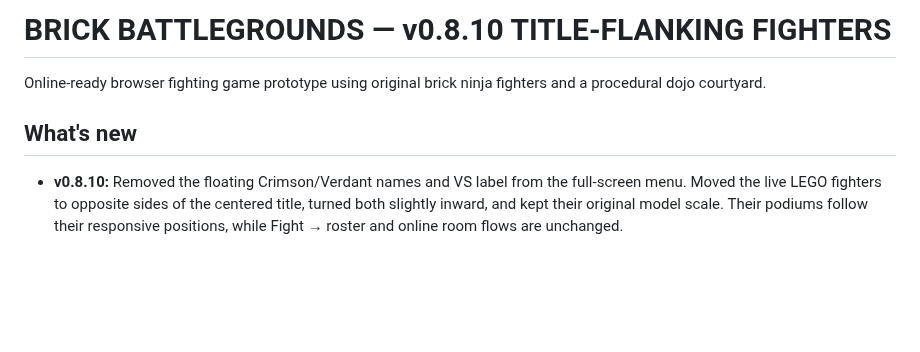
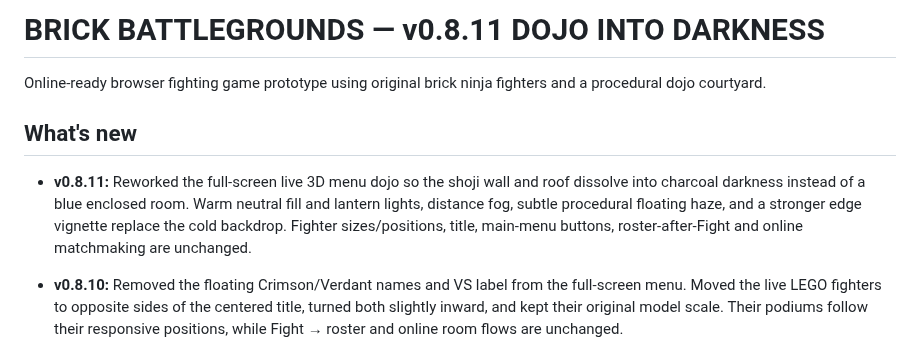
Before and after one commit to Bendy123456/brick-battlegrounds, a Markdown page: README.md, the part around the change. GitHub-like rendering; blank space fills up the shorter version.

Commit message:
Document warm dark dojo background and atmospheric fade for v0.8.11

```diff
--- a/README.md
+++ b/README.md
@@ -1,8 +1,10 @@
-# BRICK BATTLEGROUNDS — v0.8.10 TITLE-FLANKING FIGHTERS
+# BRICK BATTLEGROUNDS — v0.8.11 DOJO INTO DARKNESS
 
 Online-ready browser fighting game prototype using original brick ninja fighters and a procedural dojo courtyard.
 
 ## What's new
+
+- **v0.8.11:** Reworked the full-screen live 3D menu dojo so the shoji wall and roof dissolve into charcoal darkness instead of a blue enclosed room. Warm neutral fill and lantern lights, distance fog, subtle procedural floating haze, and a stronger edge vignette replace the cold backdrop. Fighter sizes/positions, title, main-menu buttons, roster-after-Fight and online matchmaking are unchanged.
 
 - **v0.8.10:** Removed the floating Crimson/Verdant names and VS label from the full-screen menu. Moved the live LEGO fighters to opposite sides of the centered title, turned both slightly inward, and kept their original model scale. Their podiums follow their responsive positions, while Fight → roster and online room flows are unchanged.
 
```
